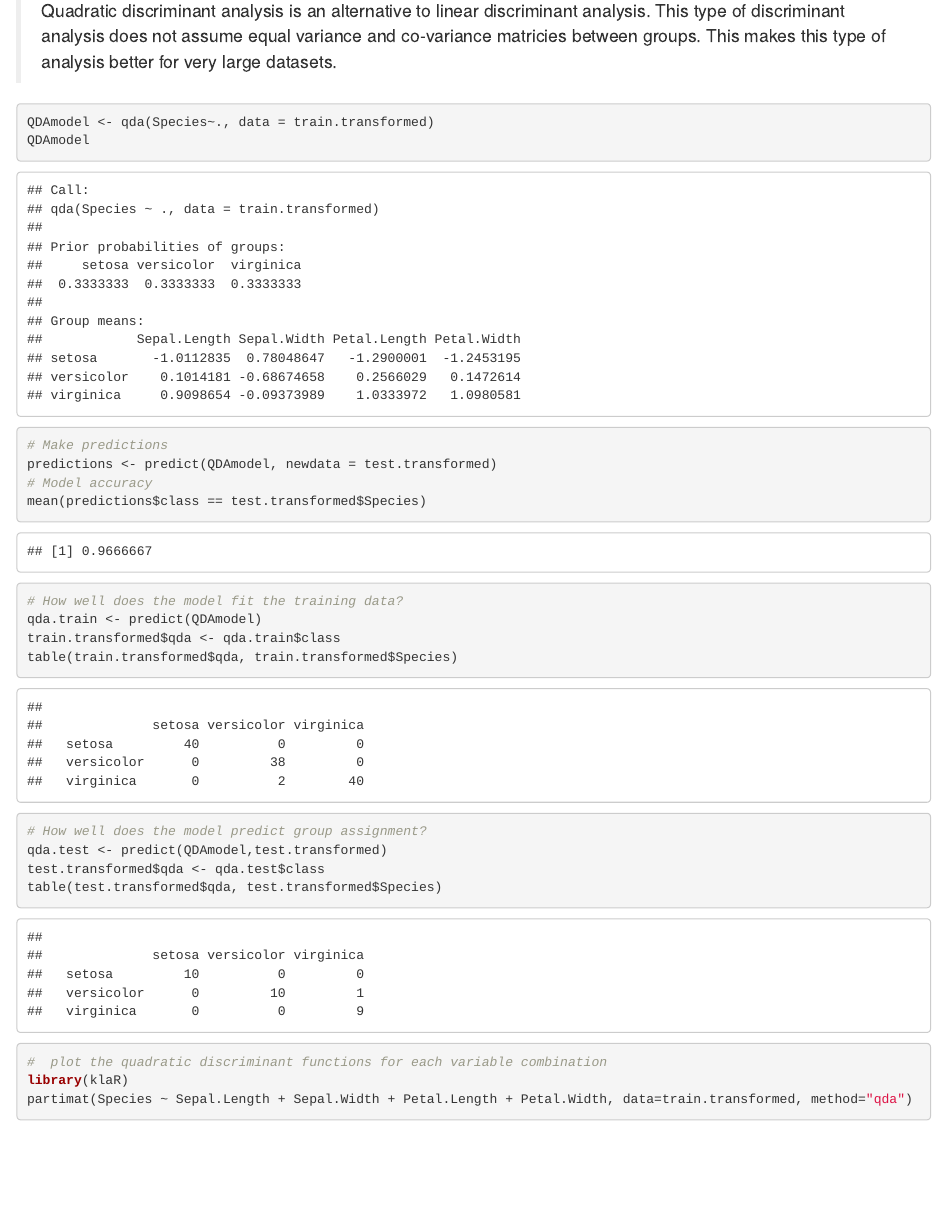
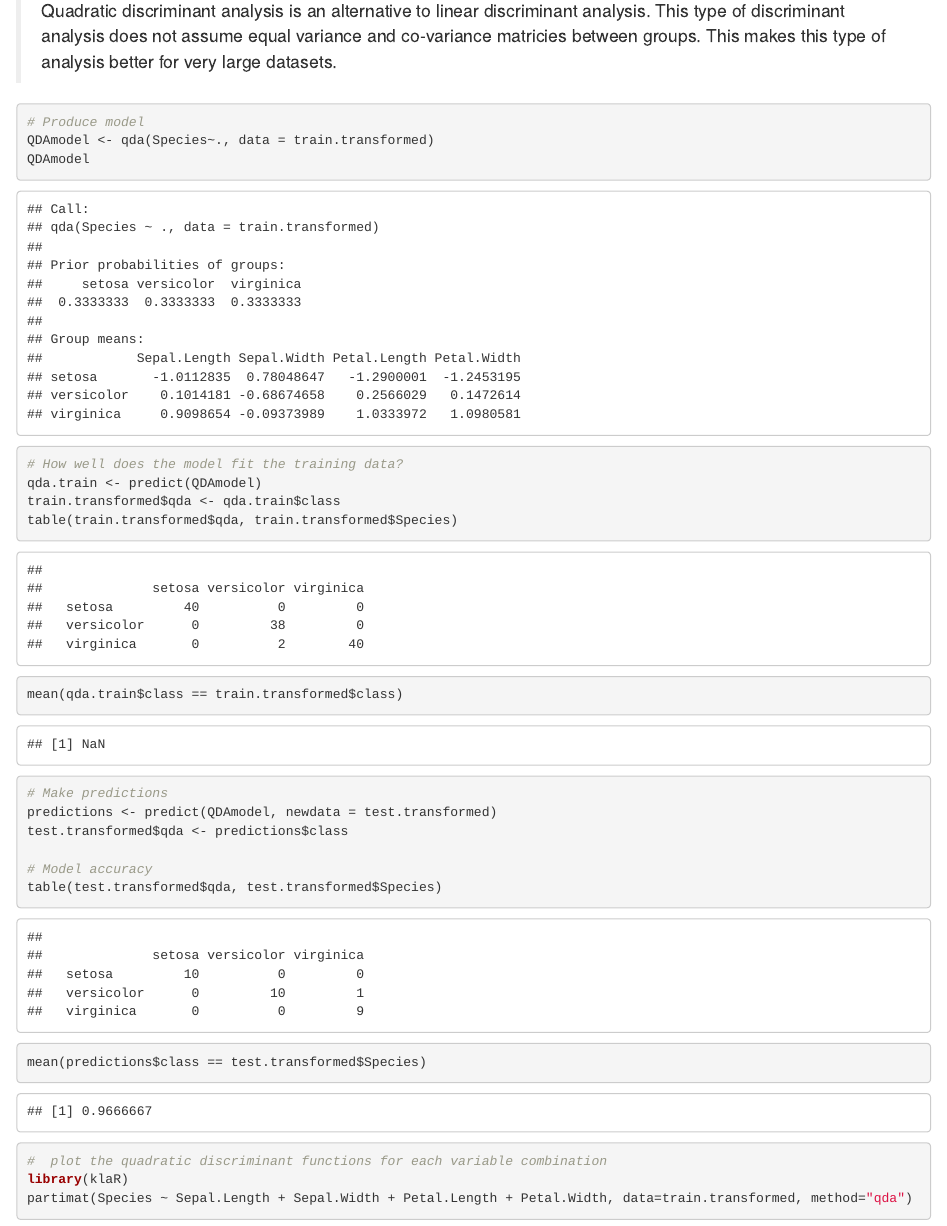
Before and after one commit to TIMAVID/Discriminant_Function_Analysis, an R Markdown document (Discriminant_Funtion_Analysis.Rmd): the page in a window 1100 px wide, from 4750 px down. Rendered offline with R 4.5, knitr and Pandoc, with nearby package versions; some code elsewhere in the file could not run offline.

Commit message:
5/1/19, 4:48pm

````diff
--- a/Discriminant_Funtion_Analysis.Rmd
+++ b/Discriminant_Funtion_Analysis.Rmd
@@ -107,27 +107,26 @@ mean(Predict_results$class==test.transformed$Species)
 > Quadratic discriminant analysis is an alternative to linear discriminant analysis. This type of discriminant analysis does not assume equal variance and co-variance matricies between groups. This makes this type of analysis better for very large datasets.
 
 ```{r}
+
+# Produce model
 QDAmodel <- qda(Species~., data = train.transformed)
 QDAmodel
-# Make predictions
-predictions <- predict(QDAmodel, newdata = test.transformed)
-# Model accuracy
-mean(predictions$class == test.transformed$Species)
-```
 
-```{r}
 # How well does the model fit the training data?
 qda.train <- predict(QDAmodel)
 train.transformed$qda <- qda.train$class
 table(train.transformed$qda, train.transformed$Species)
+mean(qda.train$class == train.transformed$class)
+
+# Make predictions
+predictions <- predict(QDAmodel, newdata = test.transformed)
+test.transformed$qda <- predictions$class
+
+# Model accuracy
+table(test.transformed$qda, test.transformed$Species)
+mean(predictions$class == test.transformed$Species)
 ```
 
-```{r}
-# How well does the model predict group assignment?
-qda.test <- predict(QDAmodel,test.transformed)
-test.transformed$qda <- qda.test$class
-table(test.transformed$qda, test.transformed$Species)
-```
 
 ```{r}
 #  plot the quadratic discriminant functions for each variable combination
````
Also changed, not shown: Discriminant_Funtion_Analysis_files/figure-html/unnamed-chunk-4-1.png (added), Discriminant_Funtion_Analysis_files/figure-html/unnamed-chunk-4-2.png (added), Discriminant_Funtion_Analysis_files/figure-html/unnamed-chunk-6-1.png (added).
